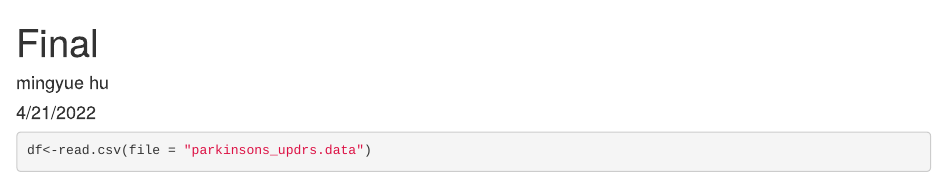
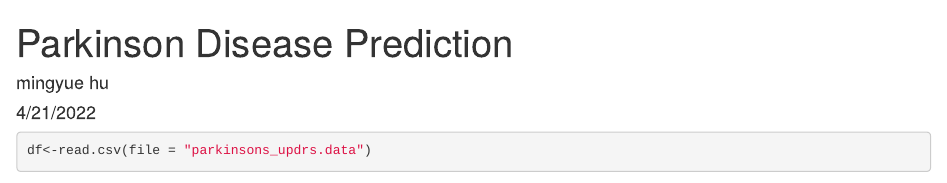
Before and after one commit to Mingyue-Hu-code/Parkinson-Disease, an R Markdown document (final.Rmd): the page in a window 1100 px wide, from its top. Rendered offline with R 4.5, knitr and Pandoc, with nearby package versions; drawn as R Markdown's standard HTML page in place of the format the file asks for; some code elsewhere in the file could not run offline.

Commit message:
final.Rmd

```diff
--- a/final.Rmd
+++ b/final.Rmd
@@ -1,5 +1,5 @@
 ---
-title: "Final"
+title: "Parkinson Disease Prediction"
 author: "mingyue hu"
 date: "4/21/2022"
 output: word_document
```
